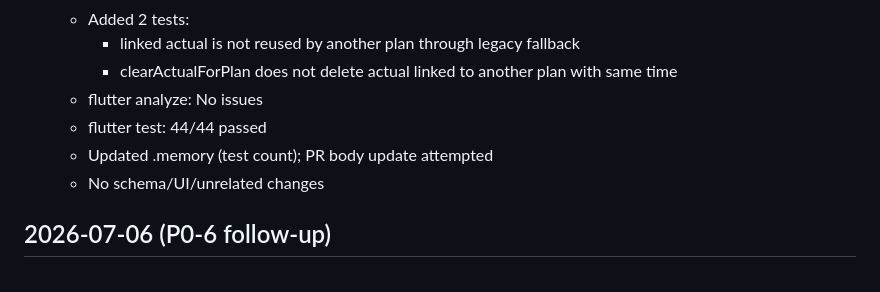
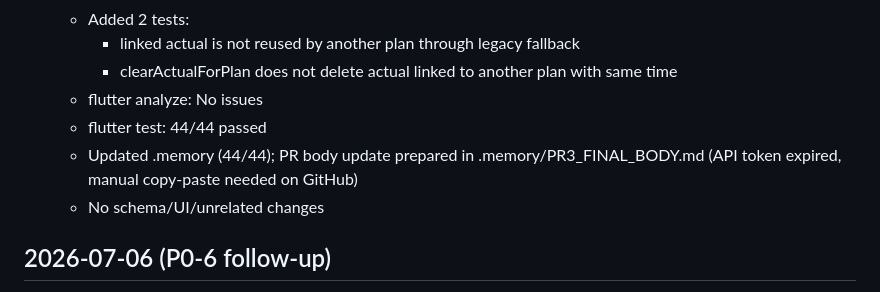
Before and after one commit to ldohgfsdu/time-journal, a Markdown page: .memory/SESSION_LOG.md, the part around the change. Drawn GitHub-style.

```diff
--- a/.memory/SESSION_LOG.md
+++ b/.memory/SESSION_LOG.md
@@ -12,7 +12,7 @@
     * clearActualForPlan does not delete actual linked to another plan with same time
   - flutter analyze: No issues
   - flutter test: 44/44 passed
-  - Updated .memory (test count); PR body update attempted
+  - Updated .memory (44/44); PR body update prepared in .memory/PR3_FINAL_BODY.md (API token expired, manual copy-paste needed on GitHub)
   - No schema/UI/unrelated changes
 
 ## 2026-07-06 (P0-6 follow-up)
```
Also changed, not shown: .memory/CURRENT_STATE.md (+1 -0 lines), .memory/PR3_FINAL_BODY.md (added, +47 -0 lines).
